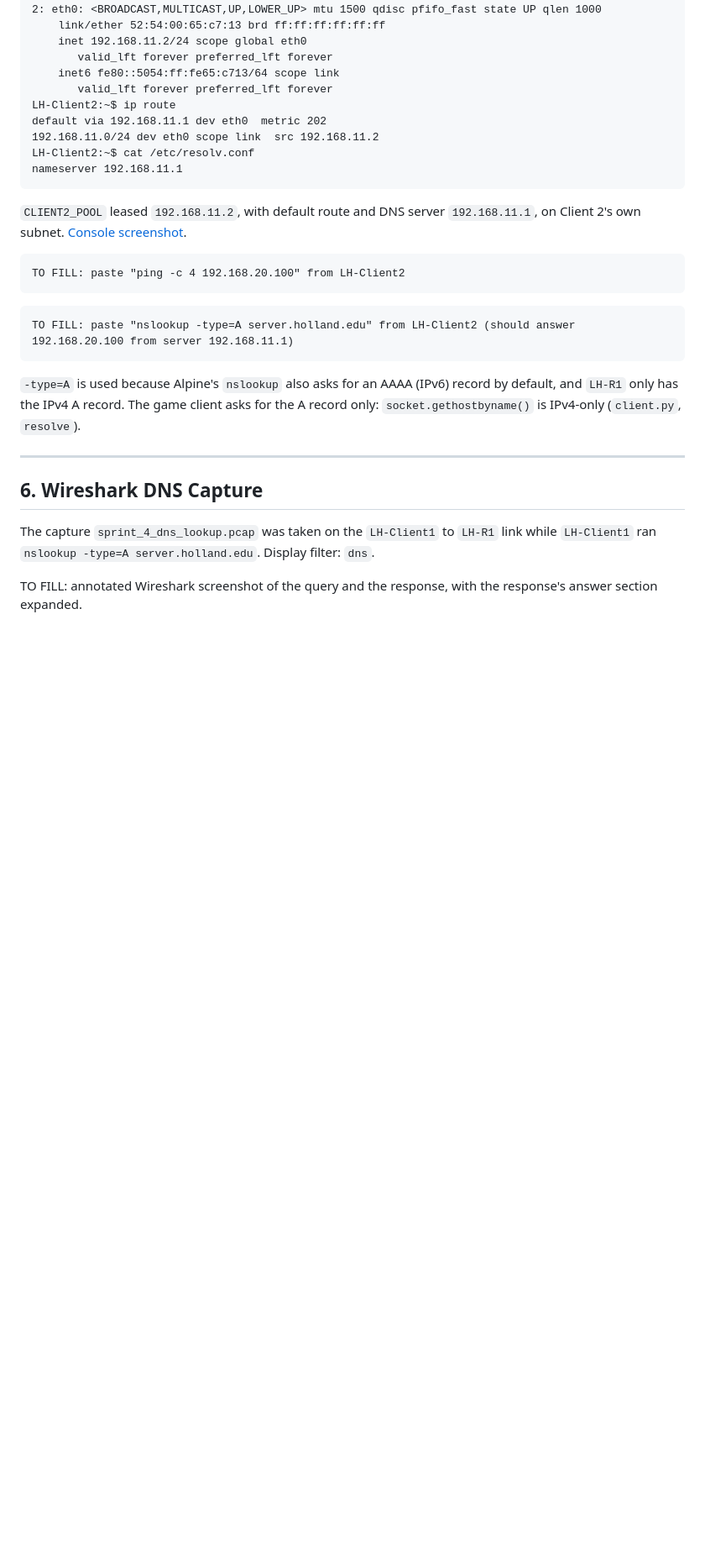
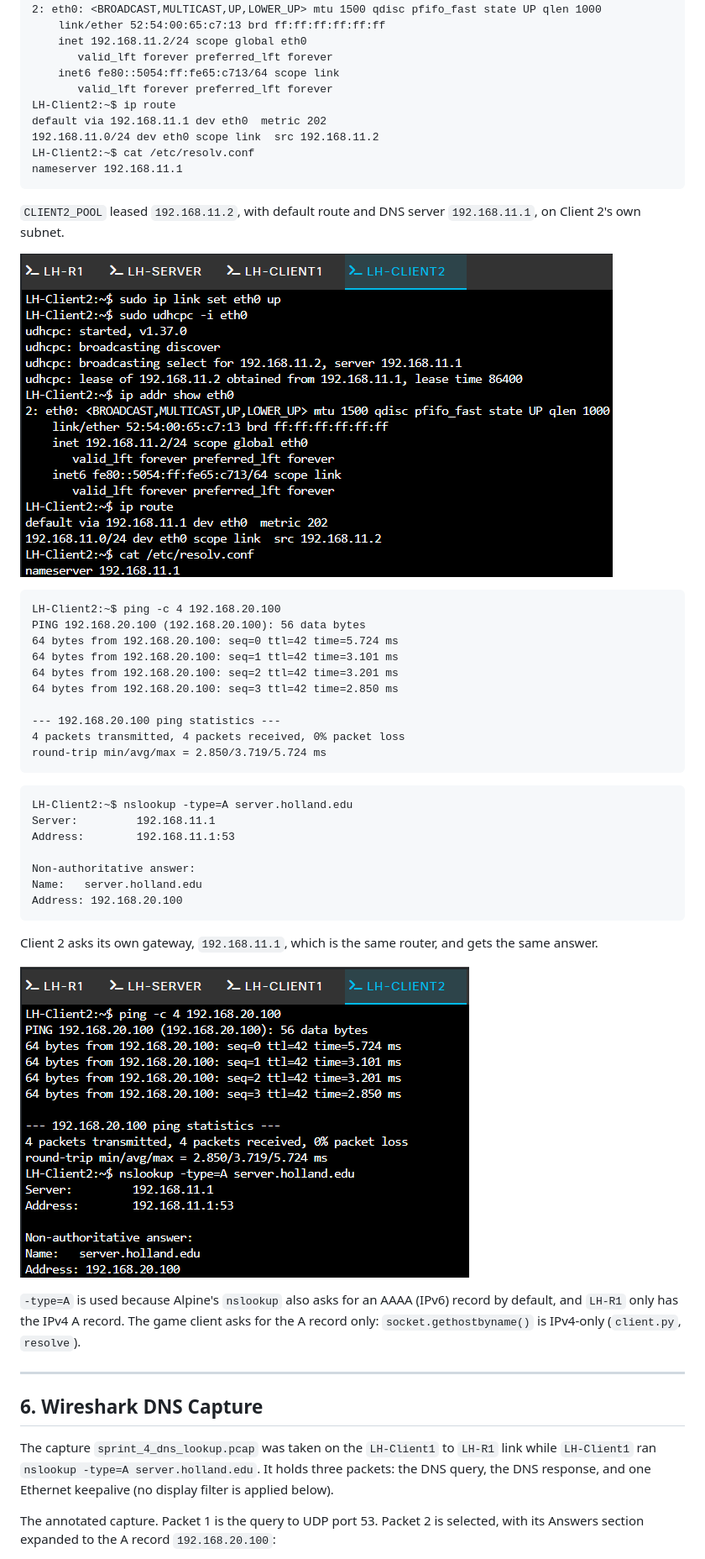
Before and after one commit to landonholl/battleship, a Markdown page: sprint4/sprint_4_network_report.md, the part around one of its changes. Shown at 84% size. GitHub-like rendering; pictures changed too: sprint4/screenshots/client2_ping_nslookup.png (added); blank space fills up the shorter version.

Commit message:
added report and more screenshots

````diff
--- a/sprint4/sprint_4_network_report.md
+++ b/sprint4/sprint_4_network_report.md
@@ -268,15 +329,36 @@ LH-Client2:~$ cat /etc/resolv.conf
 nameserver 192.168.11.1
 ```
 
-`CLIENT2_POOL` leased `192.168.11.2`, with default route and DNS server `192.168.11.1`, on Client 2's own subnet. [Console screenshot](screenshots/client2_dhcp.png).
+`CLIENT2_POOL` leased `192.168.11.2`, with default route and DNS server `192.168.11.1`, on Client 2's own subnet.
+
+![LH-Client2 console: DHCP lease, address, route, resolver](screenshots/client2_dhcp.png)
 
 ```text
-TO FILL: paste "ping -c 4 192.168.20.100" from LH-Client2
+LH-Client2:~$ ping -c 4 192.168.20.100
+PING 192.168.20.100 (192.168.20.100): 56 data bytes
+64 bytes from 192.168.20.100: seq=0 ttl=42 time=5.724 ms
+64 bytes from 192.168.20.100: seq=1 ttl=42 time=3.101 ms
+64 bytes from 192.168.20.100: seq=2 ttl=42 time=3.201 ms
+64 bytes from 192.168.20.100: seq=3 ttl=42 time=2.850 ms
+
+--- 192.168.20.100 ping statistics ---
+4 packets transmitted, 4 packets received, 0% packet loss
+round-trip min/avg/max = 2.850/3.719/5.724 ms
 ```
 
 ```text
-TO FILL: paste "nslookup -type=A server.holland.edu" from LH-Client2 (should answer 192.168.20.100 from server 192.168.11.1)
+LH-Client2:~$ nslookup -type=A server.holland.edu
+Server:         192.168.11.1
+Address:        192.168.11.1:53
+
+Non-authoritative answer:
+Name:   server.holland.edu
+Address: 192.168.20.100
 ```
+
+Client 2 asks its own gateway, `192.168.11.1`, which is the same router, and gets the same answer.
+
+![LH-Client2 console: ping and nslookup](screenshots/client2_ping_nslookup.png)
 
 `-type=A` is used because Alpine's `nslookup` also asks for an AAAA (IPv6) record by default, and `LH-R1` only has the IPv4 A record. The game client asks for the A record only: `socket.gethostbyname()` is IPv4-only (`client.py`, `resolve`).
 
@@ -284,7 +366,7 @@ TO FILL: paste "nslookup -type=A server.holland.edu" from LH-Client2 (should ans
 
 ## 6. Wireshark DNS Capture
 
-The capture `sprint_4_dns_lookup.pcap` was taken on the `LH-Client1` to `LH-R1` link while `LH-Client1` ran `nslookup -type=A server.holland.edu`. Display filter: `dns`.
+The capture `sprint_4_dns_lookup.pcap` was taken on the `LH-Client1` to `LH-R1` link while `LH-Client1` ran `nslookup -type=A server.holland.edu`. It holds three packets: the DNS query, the DNS response, and one Ethernet keepalive (no display filter is applied below).
 
-TO FILL: annotated Wireshark screenshot of the query and the response, with the response's answer section expanded.
+The annotated capture. Packet 1 is the query to UDP port 53. Packet 2 is selected, with its Answers section expanded to the A record `192.168.20.100`:
 
````
Also changed, not shown: other parts of sprint4/sprint_4_network_report.md (+82 -34 lines), sprint4/screenshots/r1_dhcp_binding_hosts.png (added), sprint4/screenshots/r1_show_ip_route.png (added), sprint4/screenshots/wireshark_dns_annotated.png (added), 3 other files.
